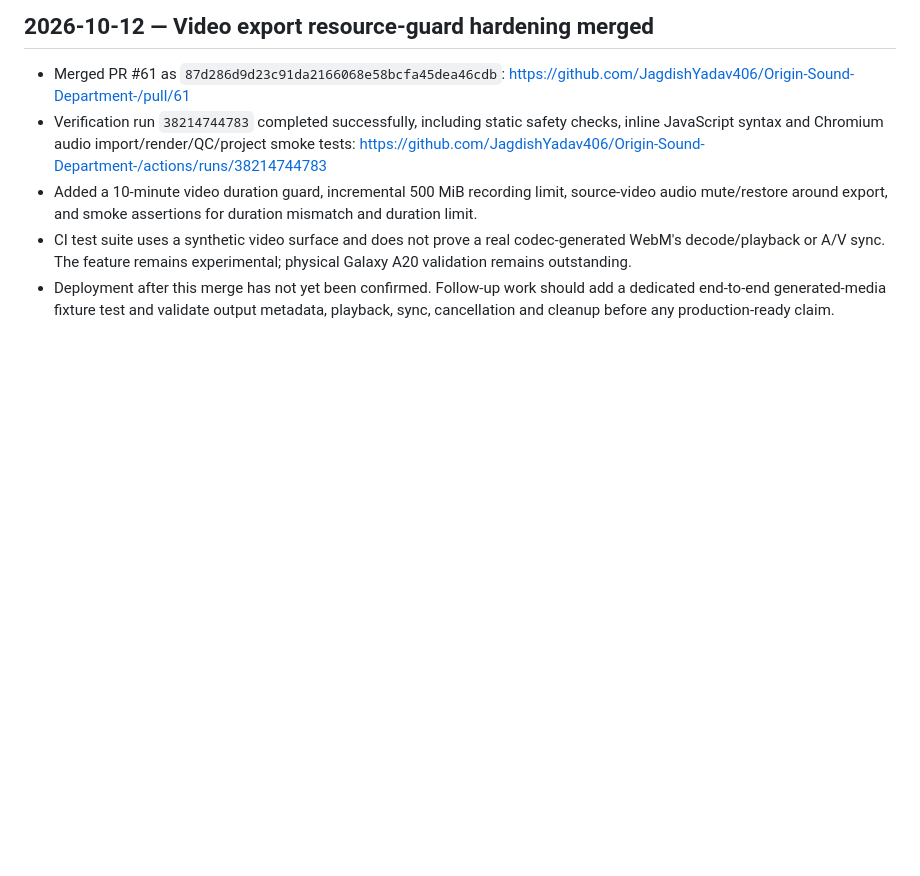
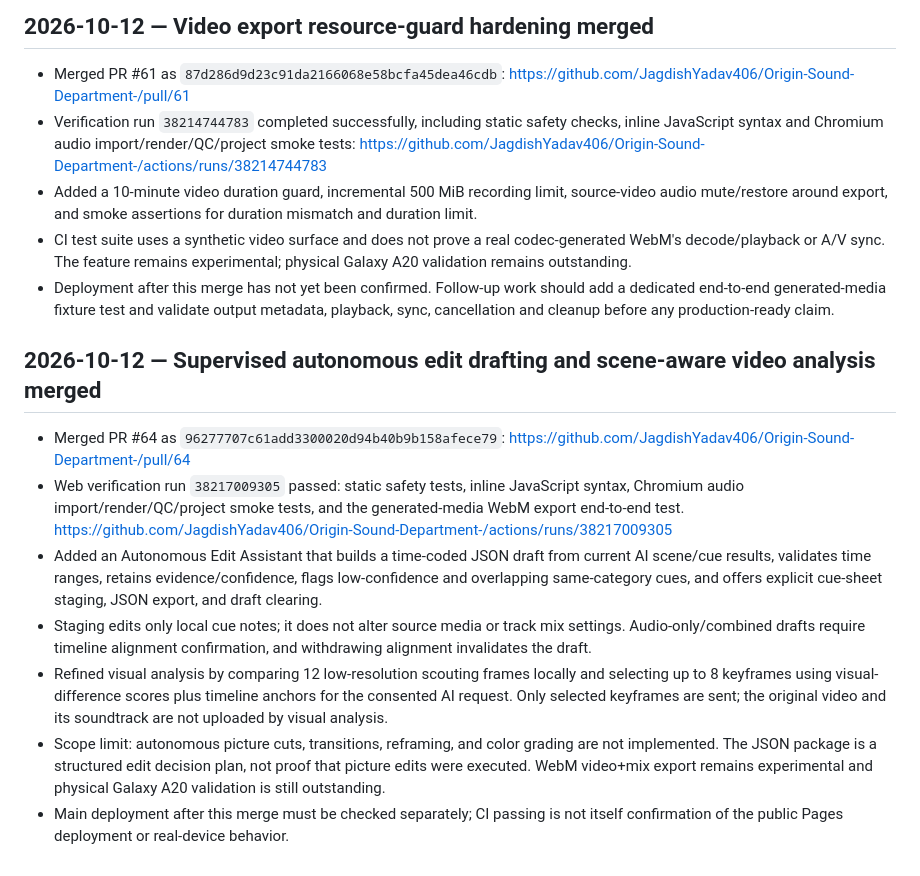
Before and after one commit to JagdishYadav406/Origin-Sound-Department-, a Markdown page: OSD_WEB_PROGRESS.md, the part around the change. Drawn GitHub-style; blank space fills up the shorter version.

Commit message:
Record autonomous editing and video analysis checkpoint

```diff
--- a/OSD_WEB_PROGRESS.md
+++ b/OSD_WEB_PROGRESS.md
@@ -228,3 +228,14 @@
 - Added a 10-minute video duration guard, incremental 500 MiB recording limit, source-video audio mute/restore around export, and smoke assertions for duration mismatch and duration limit.
 - CI test suite uses a synthetic video surface and does not prove a real codec-generated WebM's decode/playback or A/V sync. The feature remains experimental; physical Galaxy A20 validation remains outstanding.
 - Deployment after this merge has not yet been confirmed. Follow-up work should add a dedicated end-to-end generated-media fixture test and validate output metadata, playback, sync, cancellation and cleanup before any production-ready claim.
+
+
+## 2026-10-12 — Supervised autonomous edit drafting and scene-aware video analysis merged
+
+- Merged PR #64 as `96277707c61add3300020d94b40b9b158afece79`: https://github.com/JagdishYadav406/Origin-Sound-Department-/pull/64
+- Web verification run `38217009305` passed: static safety tests, inline JavaScript syntax, Chromium audio import/render/QC/project smoke tests, and the generated-media WebM export end-to-end test. https://github.com/JagdishYadav406/Origin-Sound-Department-/actions/runs/38217009305
+- Added an Autonomous Edit Assistant that builds a time-coded JSON draft from current AI scene/cue results, validates time ranges, retains evidence/confidence, flags low-confidence and overlapping same-category cues, and offers explicit cue-sheet staging, JSON export, and draft clearing.
+- Staging edits only local cue notes; it does not alter source media or track mix settings. Audio-only/combined drafts require timeline alignment confirmation, and withdrawing alignment invalidates the draft.
+- Refined visual analysis by comparing 12 low-resolution scouting frames locally and selecting up to 8 keyframes using visual-difference scores plus timeline anchors for the consented AI request. Only selected keyframes are sent; the original video and its soundtrack are not uploaded by visual analysis.
+- Scope limit: autonomous picture cuts, transitions, reframing, and color grading are not implemented. The JSON package is a structured edit decision plan, not proof that picture edits were executed. WebM video+mix export remains experimental and physical Galaxy A20 validation is still outstanding.
+- Main deployment after this merge must be checked separately; CI passing is not itself confirmation of the public Pages deployment or real-device behavior.
```
